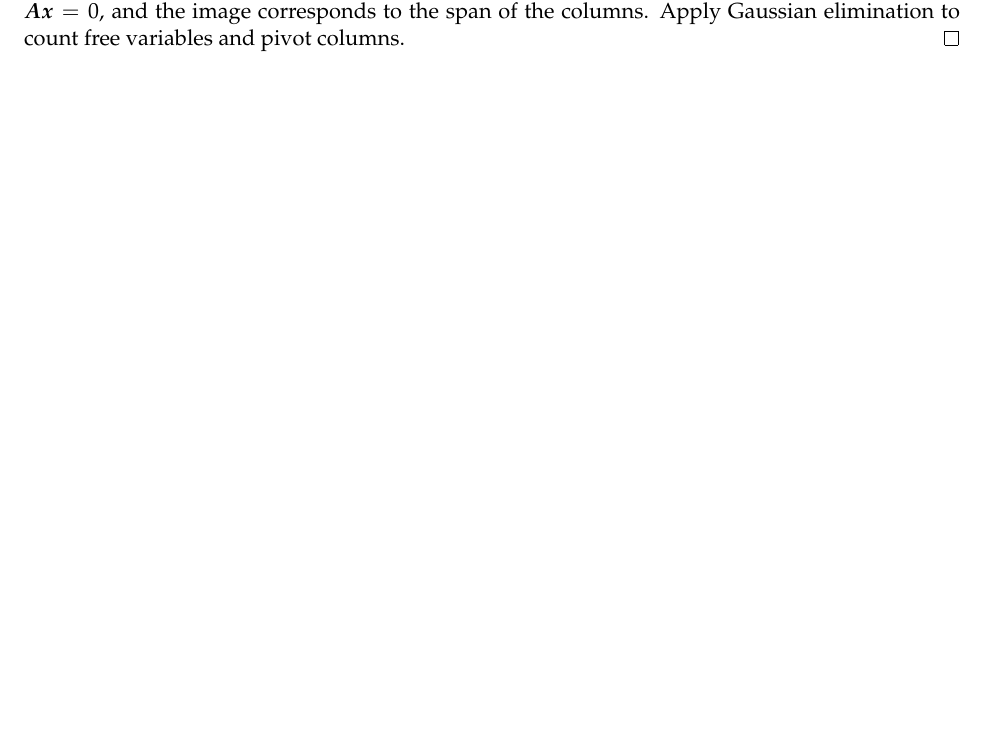
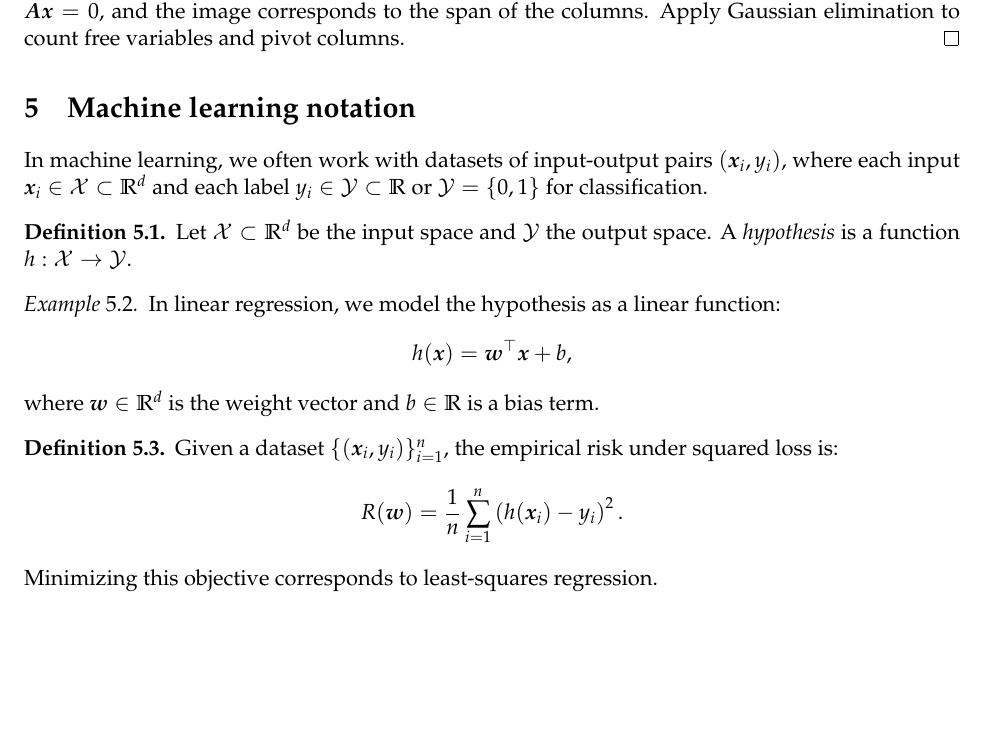
Before and after one commit to LeoBakerHytch/mml-notes, a LaTeX document (mml.tex): part of page 2 of 2, cut so that both start at the same text, the shorter picture padded with empty space. Compiled offline with pdfLaTeX.

Commit message:
Add machine learning notation

```diff
--- a/mml.tex
+++ b/mml.tex
@@ -17,6 +17,12 @@
 \newcommand{\Q}{\mathbb{Q}}
 \newcommand{\Z}{\mathbb{Z}}
 \newcommand{\N}{\mathbb{N}}
+
+\newcommand{\Xcal}{\mathcal{X}}  % Input space
+\newcommand{\Ycal}{\mathcal{Y}}  % Output / label space
+\newcommand{\Hcal}{\mathcal{H}}  % Hypothesis space
+\newcommand{\Dcal}{\mathcal{D}}  % Distribution or dataset
+
 \newcommand{\eps}{\varepsilon}
 \newcommand{\del}{\partial}
 
@@ -121,4 +127,32 @@ Then we have: \( c_0 \subset \ell^\infty \subset \C^\N \), and each is a subspac
     free variables and pivot columns.
 \end{proof}
 
+
+\section{Machine learning notation}
+
+In machine learning, we often work with datasets of input-output pairs \( (\vect{x}_i, y_i) \), where each input \(
+\vect{x}_i \in \Xcal \subset \R^d \) and each label \( y_i \in \Ycal \subset \R \) or \( \Ycal = \{0,1\} \) for
+classification.
+
+\begin{definition}
+    Let \( \Xcal \subset \R^d \) be the input space and \( \Ycal \) the output space. A \emph{hypothesis} is a
+    function \( h: \Xcal \to \Ycal \).
+\end{definition}
+
+\begin{example}
+    In linear regression, we model the hypothesis as a linear function:
+    \[
+        h(\vect{x}) = \vect{w}^\top \vect{x} + b,
+    \]
+    where \( \vect{w} \in \R^d \) is the weight vector and \( b \in \R \) is a bias term.
+\end{example}
+
+\begin{definition}
+    Given a dataset \( \{(\vect{x}_i, y_i)\}_{i=1}^n \), the empirical risk under squared loss is:
+    \[
+        R(\vect{w}) = \frac{1}{n} \sum_{i=1}^n \left( h(\vect{x}_i) - y_i \right)^2.
+    \]
+    Minimizing this objective corresponds to least-squares regression.
+\end{definition}
+
 \end{document}
```
